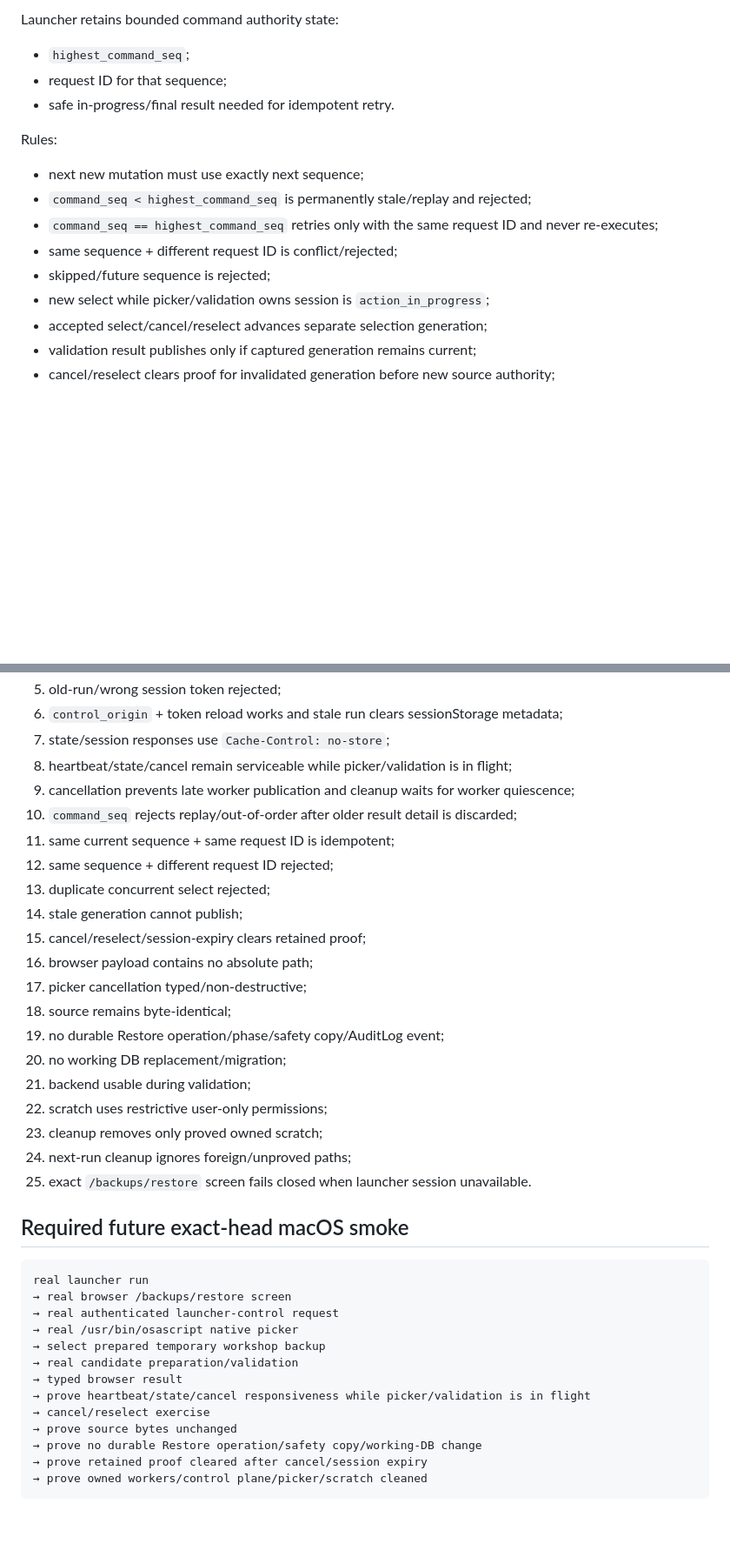
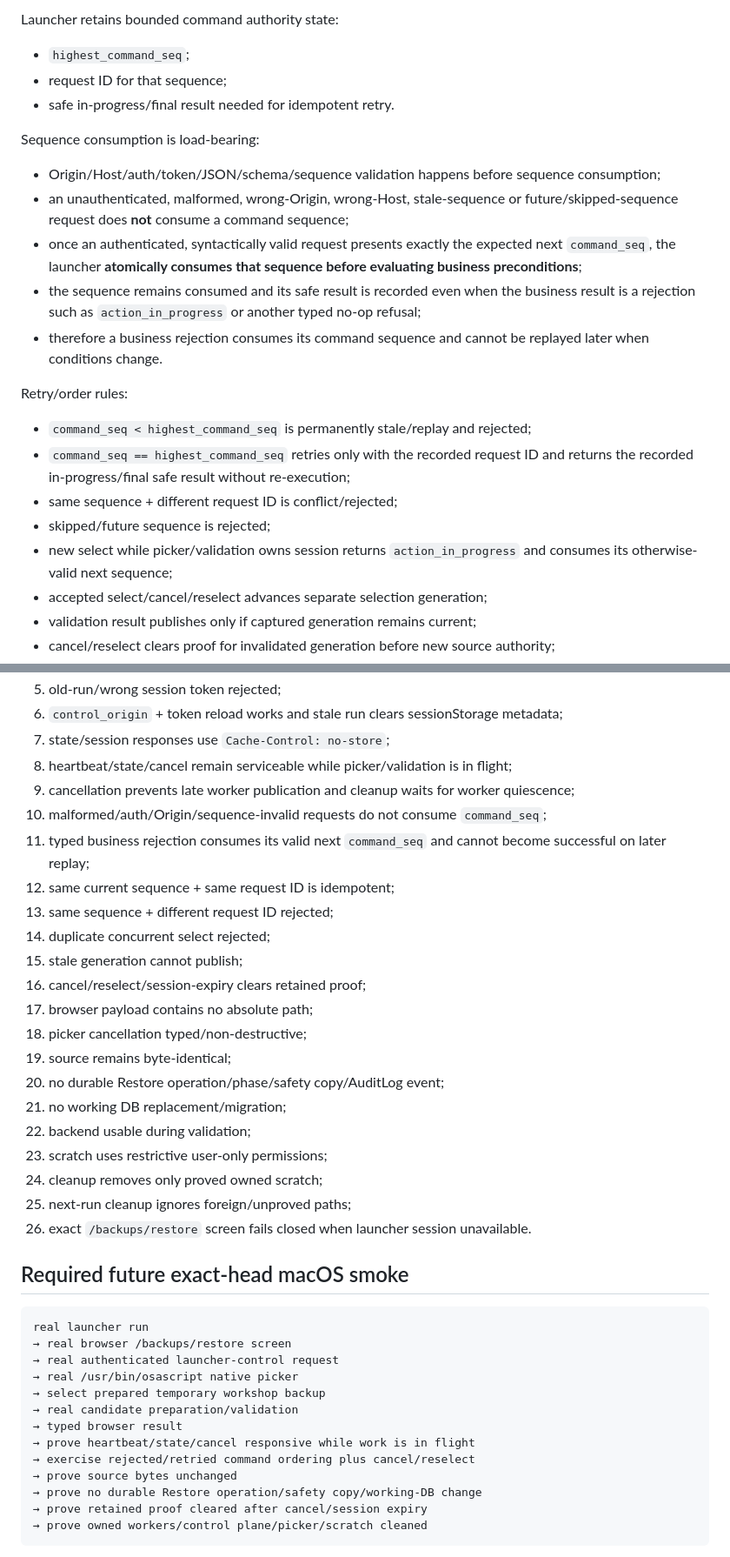
Before and after one commit to Mitronomik/cosmetic-workshop-os, a Markdown page: docs/decisions/0018-launcher-restore-interaction-and-validation-session.md, 2 parts joined by grey strips. Shown at 87% size. GitHub-like rendering; blank space fills up the shorter version.

Commit message:
docs: make rejected Restore commands non-replayable

```diff
--- a/docs/decisions/0018-launcher-restore-interaction-and-validation-session.md
+++ b/docs/decisions/0018-launcher-restore-interaction-and-validation-session.md
@@ -255,14 +255,21 @@ Launcher retains bounded command authority state:
 - request ID for that sequence;
 - safe in-progress/final result needed for idempotent retry.
 
-Rules:
+Sequence consumption is load-bearing:
 
-- next new mutation must use exactly next sequence;
+- Origin/Host/auth/token/JSON/schema/sequence validation happens before sequence consumption;
+- an unauthenticated, malformed, wrong-Origin, wrong-Host, stale-sequence or future/skipped-sequence request does **not** consume a command sequence;
+- once an authenticated, syntactically valid request presents exactly the expected next `command_seq`, the launcher **atomically consumes that sequence before evaluating business preconditions**;
+- the sequence remains consumed and its safe result is recorded even when the business result is a rejection such as `action_in_progress` or another typed no-op refusal;
+- therefore a business rejection consumes its command sequence and cannot be replayed later when conditions change.
+
+Retry/order rules:
+
 - `command_seq < highest_command_seq` is permanently stale/replay and rejected;
-- `command_seq == highest_command_seq` retries only with the same request ID and never re-executes;
+- `command_seq == highest_command_seq` retries only with the recorded request ID and returns the recorded in-progress/final safe result without re-execution;
 - same sequence + different request ID is conflict/rejected;
 - skipped/future sequence is rejected;
-- new select while picker/validation owns session is `action_in_progress`;
+- new select while picker/validation owns session returns `action_in_progress` and consumes its otherwise-valid next sequence;
 - accepted select/cancel/reselect advances separate selection generation;
 - validation result publishes only if captured generation remains current;
 - cancel/reselect clears proof for invalidated generation before new source authority;
@@ -433,22 +440,23 @@ At minimum prove:
 7. state/session responses use `Cache-Control: no-store`;
 8. heartbeat/state/cancel remain serviceable while picker/validation is in flight;
 9. cancellation prevents late worker publication and cleanup waits for worker quiescence;
-10. `command_seq` rejects replay/out-of-order after older result detail is discarded;
-11. same current sequence + same request ID is idempotent;
-12. same sequence + different request ID rejected;
-13. duplicate concurrent select rejected;
-14. stale generation cannot publish;
-15. cancel/reselect/session-expiry clears retained proof;
-16. browser payload contains no absolute path;
-17. picker cancellation typed/non-destructive;
-18. source remains byte-identical;
-19. no durable Restore operation/phase/safety copy/AuditLog event;
-20. no working DB replacement/migration;
-21. backend usable during validation;
-22. scratch uses restrictive user-only permissions;
-23. cleanup removes only proved owned scratch;
-24. next-run cleanup ignores foreign/unproved paths;
-25. exact `/backups/restore` screen fails closed when launcher session unavailable.
+10. malformed/auth/Origin/sequence-invalid requests do not consume `command_seq`;
+11. typed business rejection consumes its valid next `command_seq` and cannot become successful on later replay;
+12. same current sequence + same request ID is idempotent;
+13. same sequence + different request ID rejected;
+14. duplicate concurrent select rejected;
+15. stale generation cannot publish;
+16. cancel/reselect/session-expiry clears retained proof;
+17. browser payload contains no absolute path;
+18. picker cancellation typed/non-destructive;
+19. source remains byte-identical;
+20. no durable Restore operation/phase/safety copy/AuditLog event;
+21. no working DB replacement/migration;
+22. backend usable during validation;
+23. scratch uses restrictive user-only permissions;
+24. cleanup removes only proved owned scratch;
+25. next-run cleanup ignores foreign/unproved paths;
+26. exact `/backups/restore` screen fails closed when launcher session unavailable.
 
 ## Required future exact-head macOS smoke
 
@@ -460,8 +468,8 @@ real launcher run
 → select prepared temporary workshop backup
 → real candidate preparation/validation
 → typed browser result
-→ prove heartbeat/state/cancel responsiveness while picker/validation is in flight
-→ cancel/reselect exercise
+→ prove heartbeat/state/cancel responsive while work is in flight
+→ exercise rejected/retried command ordering plus cancel/reselect
 → prove source bytes unchanged
 → prove no durable Restore operation/safety copy/working-DB change
 → prove retained proof cleared after cancel/session expiry
```
Also changed, not shown: other parts of docs/decisions/0018-launcher-restore-interaction-and-validation-session.md (+7 -7 lines).
